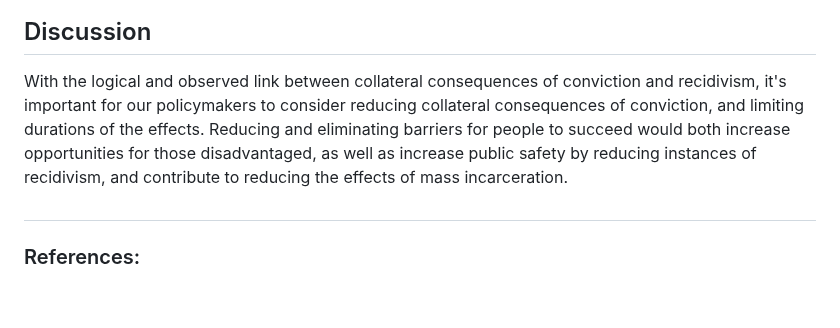
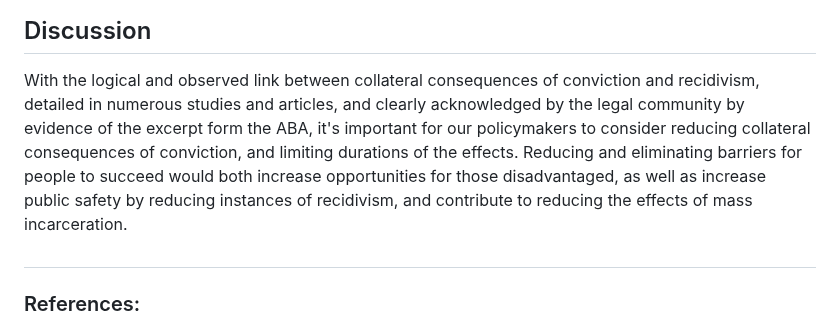
Before and after one commit to your-friendly-neighborhood-programmer/collateral_consequences, a Markdown page: README.md, the part around the change. GitHub-like rendering; blank space fills up the shorter version.

```diff
--- a/README.md
+++ b/README.md
@@ -25,7 +25,7 @@
     <p>It's not only those with felony convictions, or those who have served prison sentences that are subject to collateral consequences of convictions.  Those with misdemeanor convictions, and even those who were never sentenced to jail or probation can face these effects.  Below is a visualization of the percent of all collateral consequences that apply to individuals convicted by offense type.</p>
     <img src = "./collateral_consequences/offense_type_breakdown.jpeg">
     <h2>Discussion</h2>
-    <p>With the logical and observed link between collateral consequences of conviction and recidivism, it's important for our policymakers to consider reducing collateral consequences of conviction, and limiting durations of the effects.  Reducing and eliminating barriers for people to succeed would both increase opportunities for those disadvantaged, as well as increase public safety by reducing instances of recidivism, and contribute to reducing the effects of mass incarceration.</p>
+    <p>With the logical and observed link between collateral consequences of conviction and recidivism, detailed in numerous studies and articles, and clearly acknowledged by the legal community by evidence of the excerpt form the ABA, it's important for our policymakers to consider reducing collateral consequences of conviction, and limiting durations of the effects.  Reducing and eliminating barriers for people to succeed would both increase opportunities for those disadvantaged, as well as increase public safety by reducing instances of recidivism, and contribute to reducing the effects of mass incarceration.</p>
     <h2></h2>
     <h3>References:</h3>
     <p>American Bar Association. (2018). Collateral Consequences of Criminal Convictions: Judicial Bench Book. Office of Justice Programs' National Criminal Justice Reference Service. <a href = www.ojp.gov/pdffiles1/nij/grants/251583.pdf>www.ojp.gov/pdffiles1/nij/grants/251583.pdf</a></p>
```
